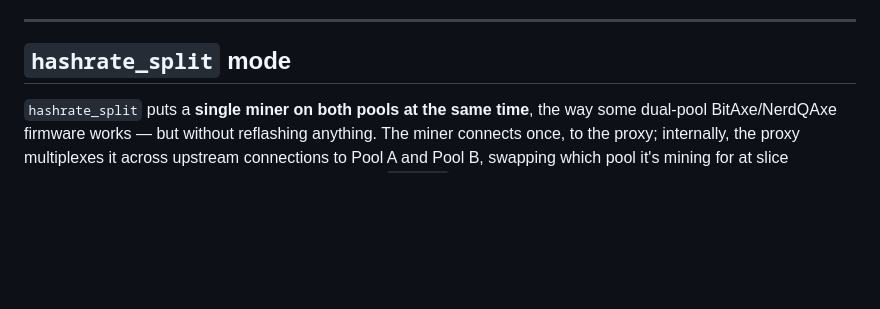
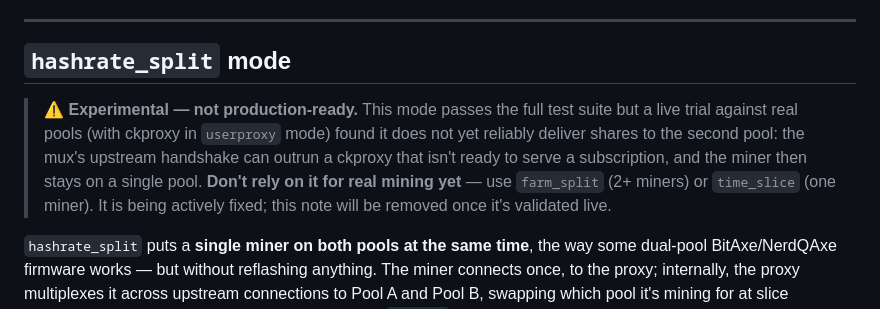
Before and after one commit to SerpentXSF/SerpentX-Dualpool-Proxy, a Markdown page: docs/CONFIGURATION.md, the part around the change. Rendered like a GitHub page; blank space fills up the shorter version.

```diff
--- a/docs/CONFIGURATION.md
+++ b/docs/CONFIGURATION.md
@@ -103,6 +103,14 @@ stock firmware offers.
 ---
 
 ## `hashrate_split` mode
+
+> ⚠️ **Experimental — not production-ready.** This mode passes the full test suite
+> but a live trial against real pools (with ckproxy in `userproxy` mode) found it
+> does not yet reliably deliver shares to the second pool: the mux's upstream
+> handshake can outrun a ckproxy that isn't ready to serve a subscription, and the
+> miner then stays on a single pool. **Don't rely on it for real mining yet** —
+> use `farm_split` (2+ miners) or `time_slice` (one miner). It is being actively
+> fixed; this note will be removed once it's validated live.
 
 `hashrate_split` puts a **single miner on both pools at the same time**, the way
 some dual-pool BitAxe/NerdQAxe firmware works — but without reflashing anything.
```
Also changed, not shown: CHANGELOG.md (+8 -2 lines).
